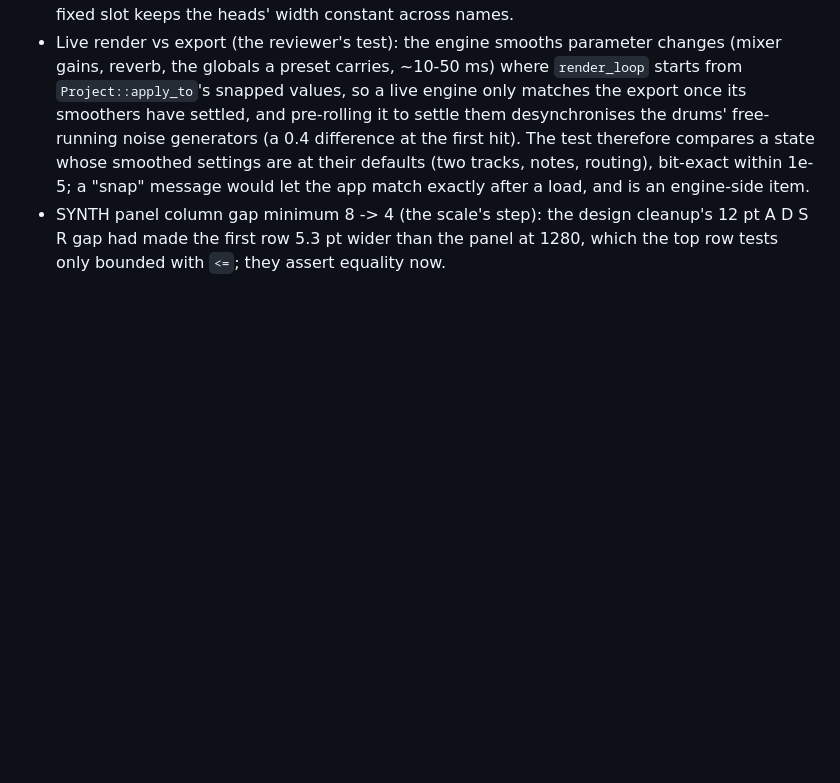
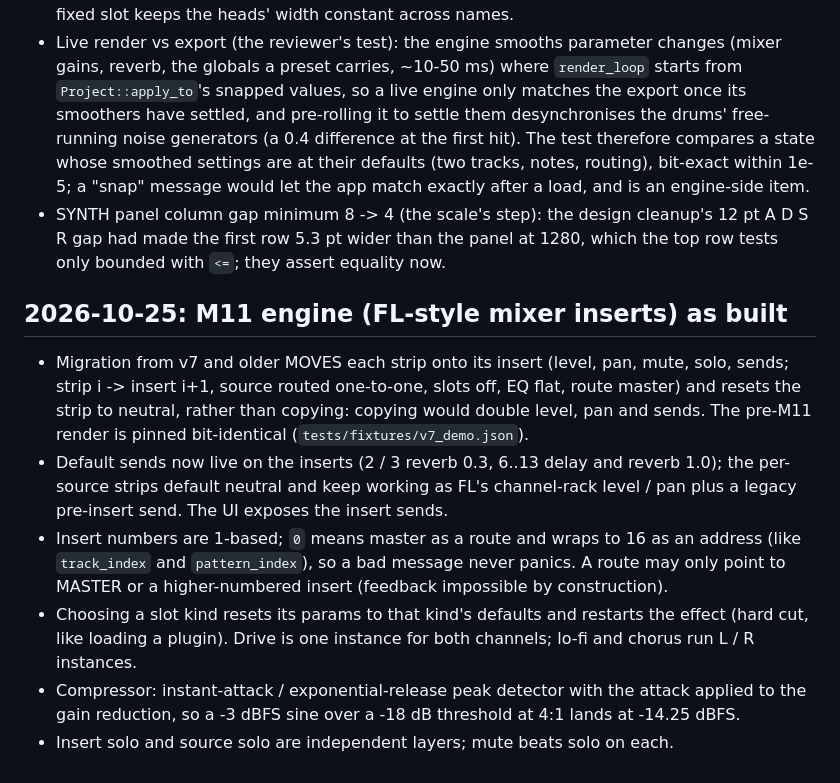
Before and after one commit to MadiWilly/BeatSlopper, a Markdown page: DECISIONS.md, the part around the change. Rendered like a GitHub page; blank space fills up the shorter version.

Commit message:
DECISIONS: M11 engine inserts
Co-Authored-By: Claude Fable 5.1 <noreply@anthropic.com>

```diff
--- a/DECISIONS.md
+++ b/DECISIONS.md
@@ -381,3 +381,21 @@ selection. A fresh track 0 keeps the pre-M10 convention (preset 0 highlighted, n
 - SYNTH panel column gap minimum 8 -> 4 (the scale's step): the design cleanup's 12 pt
   A D S R gap had made the first row 5.3 pt wider than the panel at 1280, which the top row
   tests only bounded with `<=`; they assert equality now.
+
+## 2026-10-25: M11 engine (FL-style mixer inserts) as built
+- Migration from v7 and older MOVES each strip onto its insert (level, pan, mute, solo,
+  sends; strip i -> insert i+1, source routed one-to-one, slots off, EQ flat, route master)
+  and resets the strip to neutral, rather than copying: copying would double level, pan and
+  sends. The pre-M11 render is pinned bit-identical (`tests/fixtures/v7_demo.json`).
+- Default sends now live on the inserts (2 / 3 reverb 0.3, 6..13 delay and reverb 1.0); the
+  per-source strips default neutral and keep working as FL's channel-rack level / pan plus a
+  legacy pre-insert send. The UI exposes the insert sends.
+- Insert numbers are 1-based; `0` means master as a route and wraps to 16 as an address
+  (like `track_index` and `pattern_index`), so a bad message never panics. A route may only
+  point to MASTER or a higher-numbered insert (feedback impossible by construction).
+- Choosing a slot kind resets its params to that kind's defaults and restarts the effect
+  (hard cut, like loading a plugin). Drive is one instance for both channels; lo-fi and
+  chorus run L / R instances.
+- Compressor: instant-attack / exponential-release peak detector with the attack applied to
+  the gain reduction, so a -3 dBFS sine over a -18 dB threshold at 4:1 lands at -14.25 dBFS.
+- Insert solo and source solo are independent layers; mute beats solo on each.
```
